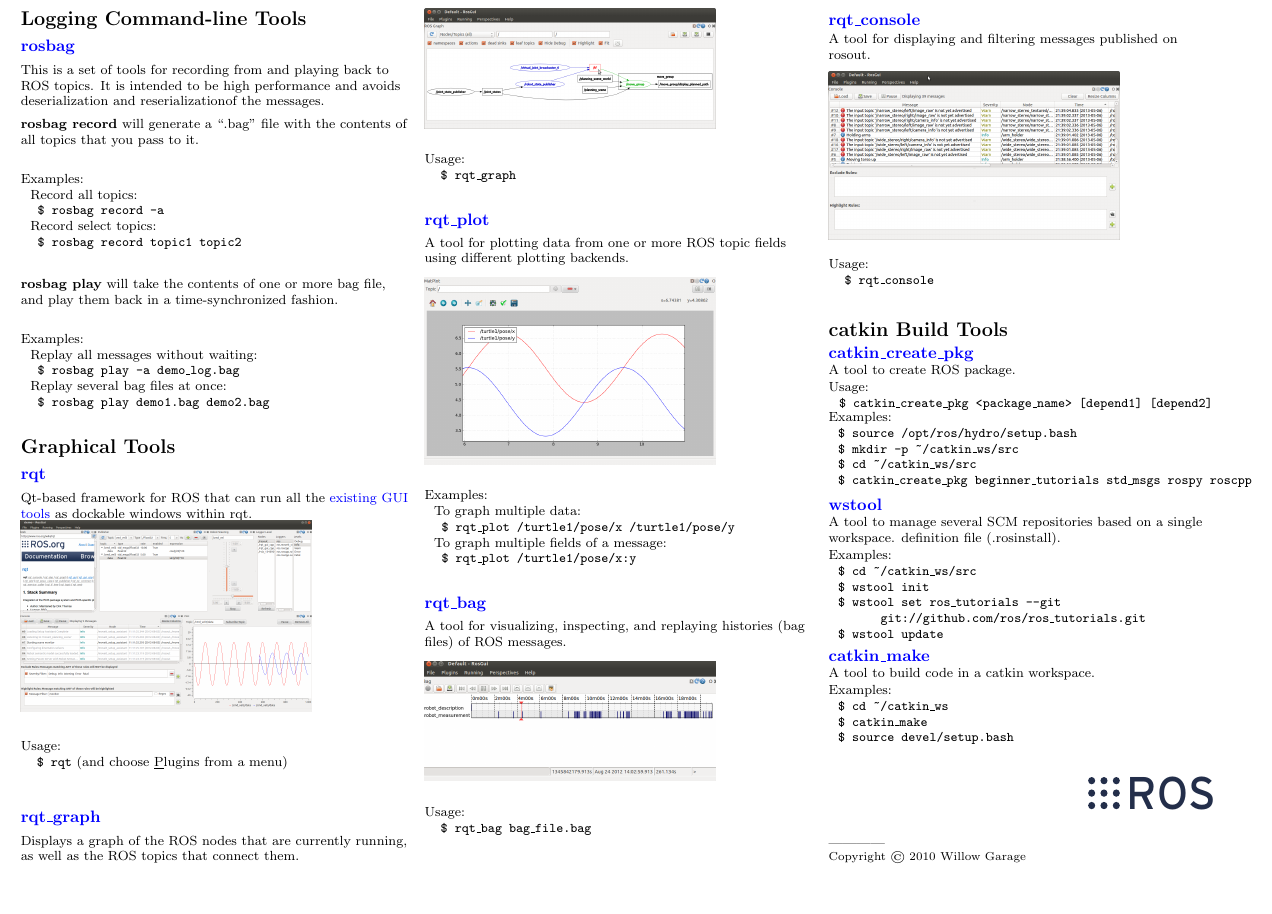
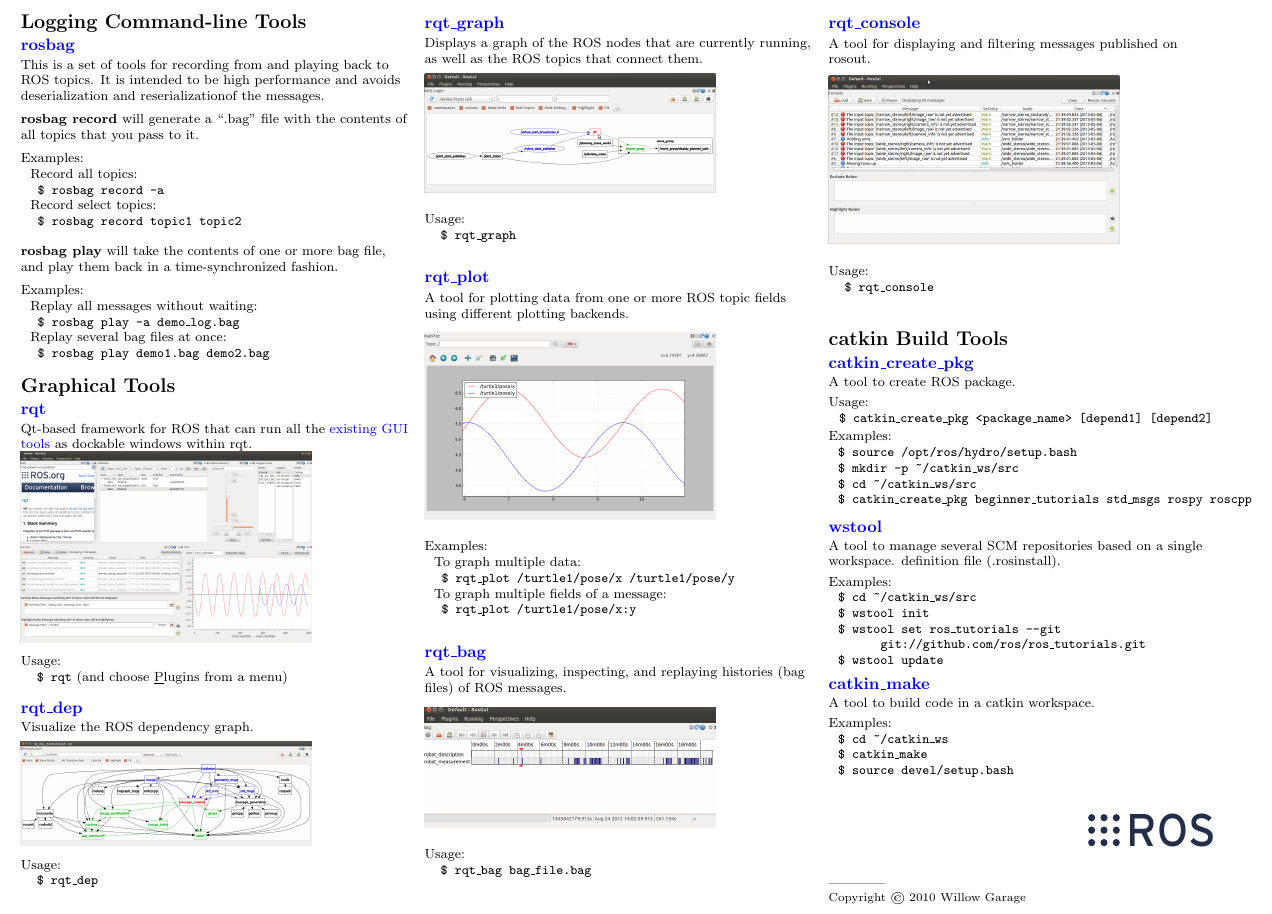
Before and after one commit to ros/cheatsheet, a LaTeX document (ROScheatsheet.tex): part of page 2 of 2, cut so that both start at the same text, the shorter picture padded with empty space. Compiled offline with pdfLaTeX.

Commit message:
update rqt_dep

```diff
--- a/ROScheatsheet.tex
+++ b/ROScheatsheet.tex
@@ -403,8 +403,20 @@
 \> \texttt{\$ rqt} (and choose \underline{P}lugins from a menu)\\
 \end{tabbing}
 
+\vspace{-2.5 mm}
+\subsection{\href{http://wiki.ros.org/rqt\_dep}{rqt\_dep}}
+Visualize the ROS dependency graph.\\
+\vspace{1.5 mm}
+\includegraphics[width=.75\columnwidth]{rqt_dep.png}
+\begin{tabbing}
+Us\=age:\\
+\> \texttt{\$ rqt\_dep}\\
+\end{tabbing}
+
+\vspace{-2.5 mm}
 \subsection{\href{http://wiki.ros.org/rqt\_graph}{rqt\_graph}}
 Displays a graph of the ROS nodes that are currently running, as well as the ROS topics that connect them.\\
+\vspace{1.5 mm}
 \includegraphics[width=.75\columnwidth]{rqt_graph.png}
 \begin{tabbing}
 Us\=age:\\
```
Also changed, not shown: images/rqt_dep.png (added).
